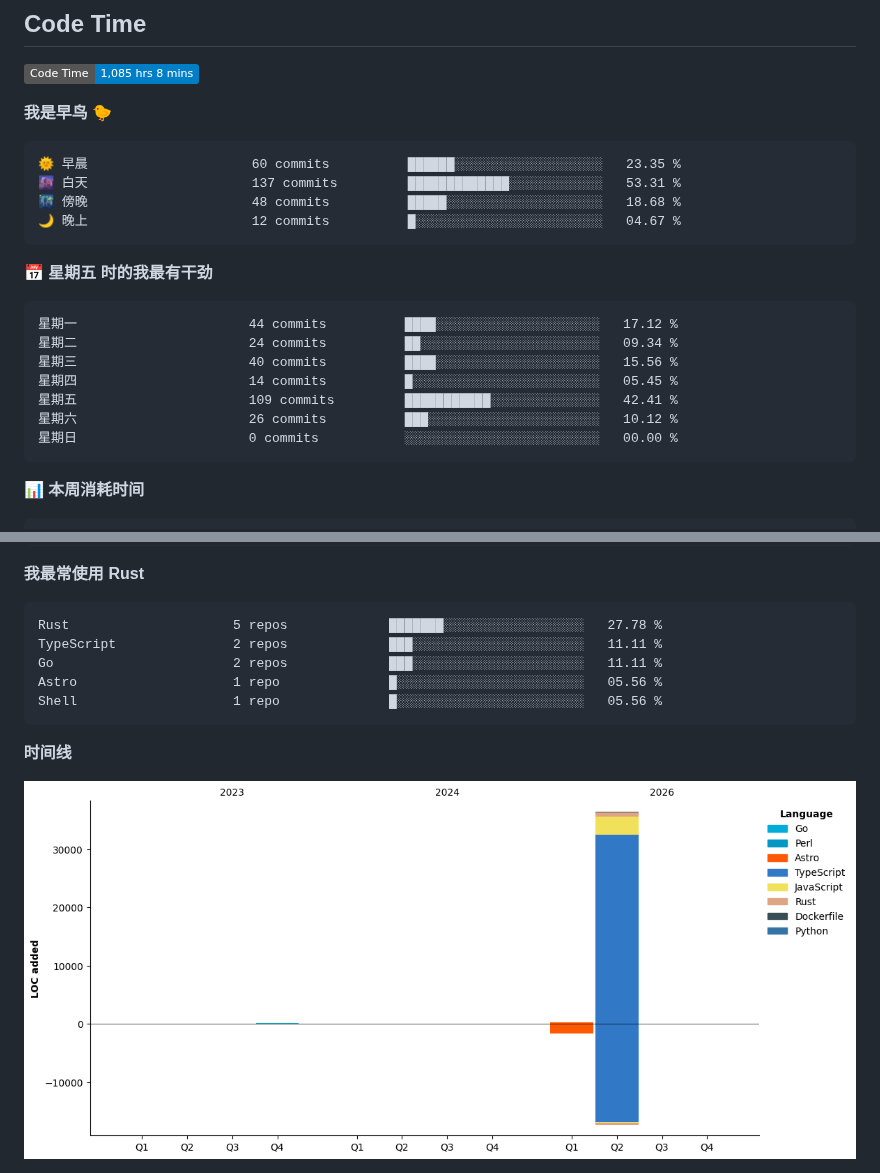
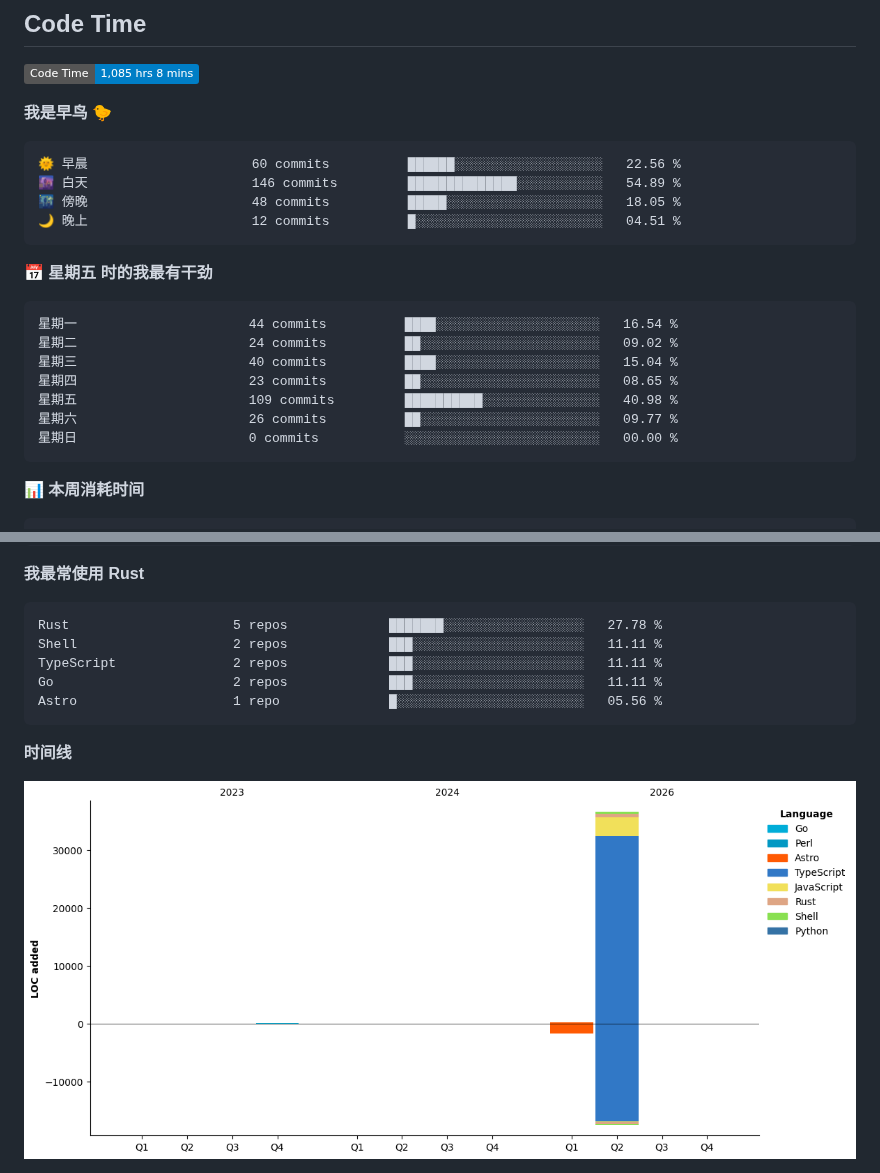
Before and after one commit to aucru/aucru, a Markdown page: README.md, 2 parts joined by grey strips. Drawn GitHub-style; pictures changed too: assets/bar_graph.png; badges without logos.

Commit message:
Updated with Dev Metrics

````diff
--- a/README.md
+++ b/README.md
@@ -79,20 +79,20 @@
 **我是早鸟 🐤**
 
 ```text
-🌞 早晨                     60 commits          ██████░░░░░░░░░░░░░░░░░░░   23.35 %
-🌆 白天                     137 commits         █████████████░░░░░░░░░░░░   53.31 %
-🌃 傍晚                     48 commits          █████░░░░░░░░░░░░░░░░░░░░   18.68 %
-🌙 晚上                     12 commits          █░░░░░░░░░░░░░░░░░░░░░░░░   04.67 %
+🌞 早晨                     60 commits          ██████░░░░░░░░░░░░░░░░░░░   22.56 %
+🌆 白天                     146 commits         ██████████████░░░░░░░░░░░   54.89 %
+🌃 傍晚                     48 commits          █████░░░░░░░░░░░░░░░░░░░░   18.05 %
+🌙 晚上                     12 commits          █░░░░░░░░░░░░░░░░░░░░░░░░   04.51 %
 ```
 📅 **星期五 时的我最有干劲**
 
 ```text
-星期一                      44 commits          ████░░░░░░░░░░░░░░░░░░░░░   17.12 %
-星期二                      24 commits          ██░░░░░░░░░░░░░░░░░░░░░░░   09.34 %
-星期三                      40 commits          ████░░░░░░░░░░░░░░░░░░░░░   15.56 %
-星期四                      14 commits          █░░░░░░░░░░░░░░░░░░░░░░░░   05.45 %
-星期五                      109 commits         ███████████░░░░░░░░░░░░░░   42.41 %
-星期六                      26 commits          ███░░░░░░░░░░░░░░░░░░░░░░   10.12 %
+星期一                      44 commits          ████░░░░░░░░░░░░░░░░░░░░░   16.54 %
+星期二                      24 commits          ██░░░░░░░░░░░░░░░░░░░░░░░   09.02 %
+星期三                      40 commits          ████░░░░░░░░░░░░░░░░░░░░░   15.04 %
+星期四                      23 commits          ██░░░░░░░░░░░░░░░░░░░░░░░   08.65 %
+星期五                      109 commits         ██████████░░░░░░░░░░░░░░░   40.98 %
+星期六                      26 commits          ██░░░░░░░░░░░░░░░░░░░░░░░   09.77 %
 星期日                      0 commits           ░░░░░░░░░░░░░░░░░░░░░░░░░   00.00 %
 ```
 
@@ -116,10 +116,10 @@
 
 ```text
 Rust                     5 repos             ███████░░░░░░░░░░░░░░░░░░   27.78 %
+Shell                    2 repos             ███░░░░░░░░░░░░░░░░░░░░░░   11.11 %
 TypeScript               2 repos             ███░░░░░░░░░░░░░░░░░░░░░░   11.11 %
 Go                       2 repos             ███░░░░░░░░░░░░░░░░░░░░░░   11.11 %
 Astro                    1 repo              █░░░░░░░░░░░░░░░░░░░░░░░░   05.56 %
-Shell                    1 repo              █░░░░░░░░░░░░░░░░░░░░░░░░   05.56 %
 ```
 
 
````
Also changed, not shown: other parts of README.md (+1 -1 lines).
